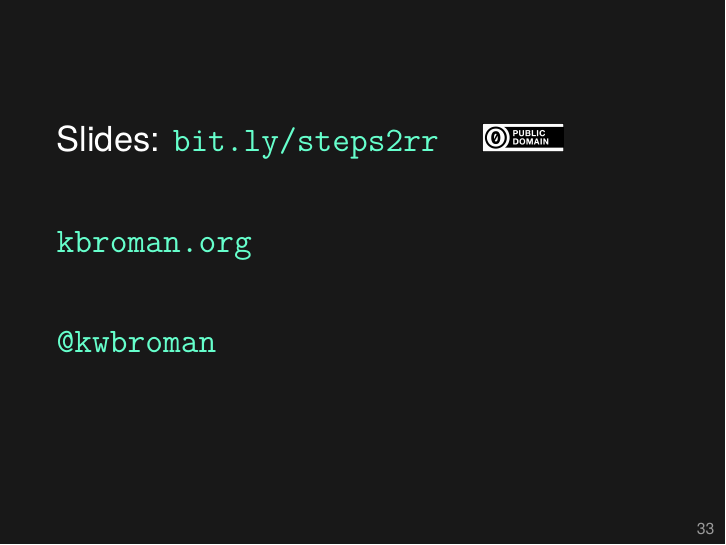
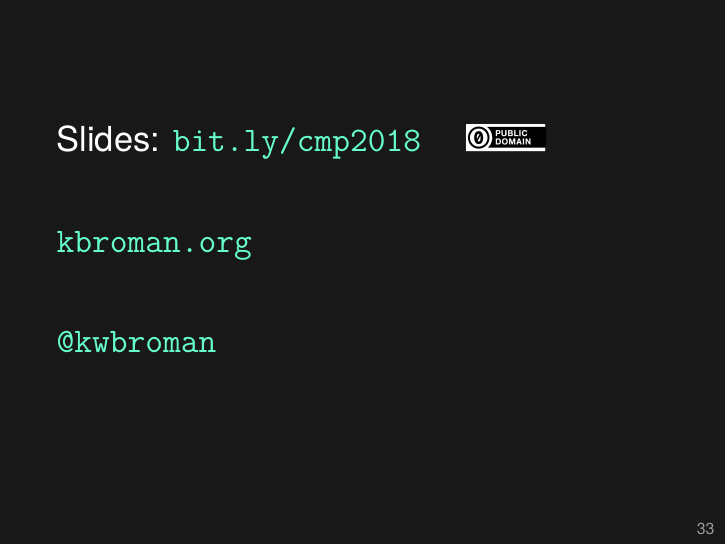
Before and after one commit to kbroman/Talk_CMP2018, LaTeX slides (cmp2018.tex): page 44 of 44. Compiled offline with XeLaTeX.

Commit message:
slides at cmp2018

```diff
--- a/cmp2018.tex
+++ b/cmp2018.tex
@@ -799,7 +799,7 @@ will be reproducible.
 
 \Large
 
-Slides: \href{https://bit.ly/steps2rr}{\tt bit.ly/steps2rr} \quad
+Slides: \href{https://bit.ly/cmp2018}{\tt bit.ly/cmp2018} \quad
 \includegraphics[height=5mm]{Figs/cc-zero.png}
 
 \vspace{10mm}
```
